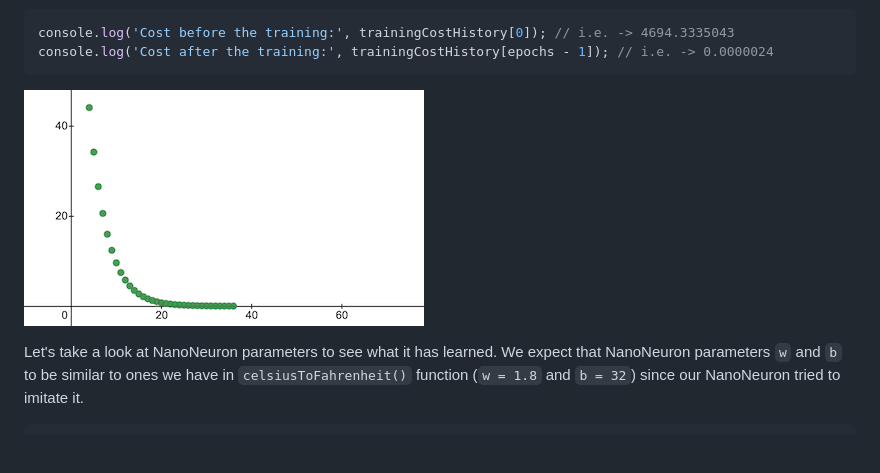
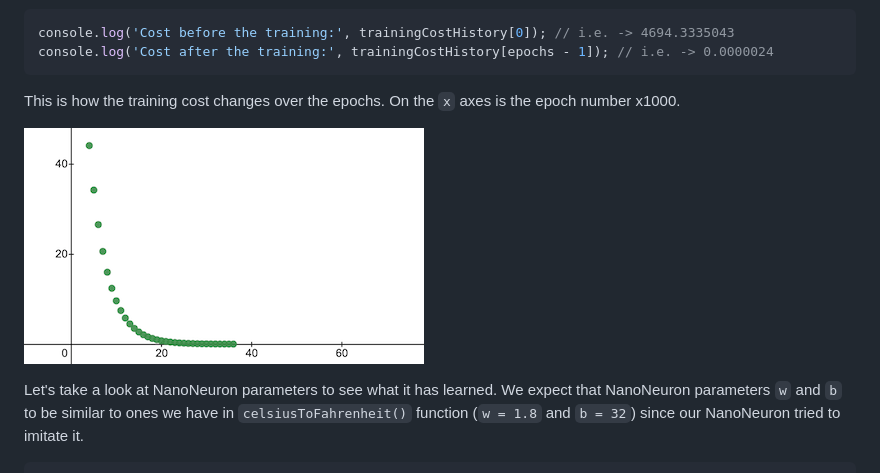
Before and after one commit to trekhleb/nano-neuron, a Markdown page: README.md, the part around the change. Rendered like a GitHub page; blank space fills up the shorter version.

Commit message:
Add image.

````diff
--- a/README.md
+++ b/README.md
@@ -266,7 +266,9 @@ console.log('Cost before the training:', trainingCostHistory[0]); // i.e. -> 469
 console.log('Cost after the training:', trainingCostHistory[epochs - 1]); // i.e. -> 0.0000024
 ```
 
-![Training process](https://github.com/trekhleb/nano-neuron/blob/master/assets/06-training.png?raw=true)
+This is how the training cost changes over the epochs. On the `x` axes is the epoch number x1000.
+
+![Training process](https://github.com/trekhleb/nano-neuron/blob/master/assets/06-training-process.png?raw=true)
 
 Let's take a look at NanoNeuron parameters to see what it has learned. We expect that NanoNeuron parameters `w` and `b` to be similar to ones we have in `celsiusToFahrenheit()` function (`w = 1.8` and `b = 32`) since our NanoNeuron tried to imitate it.
 
````
Also changed, not shown: assets/06-training-process.png (renamed from assets/06-training.png).
